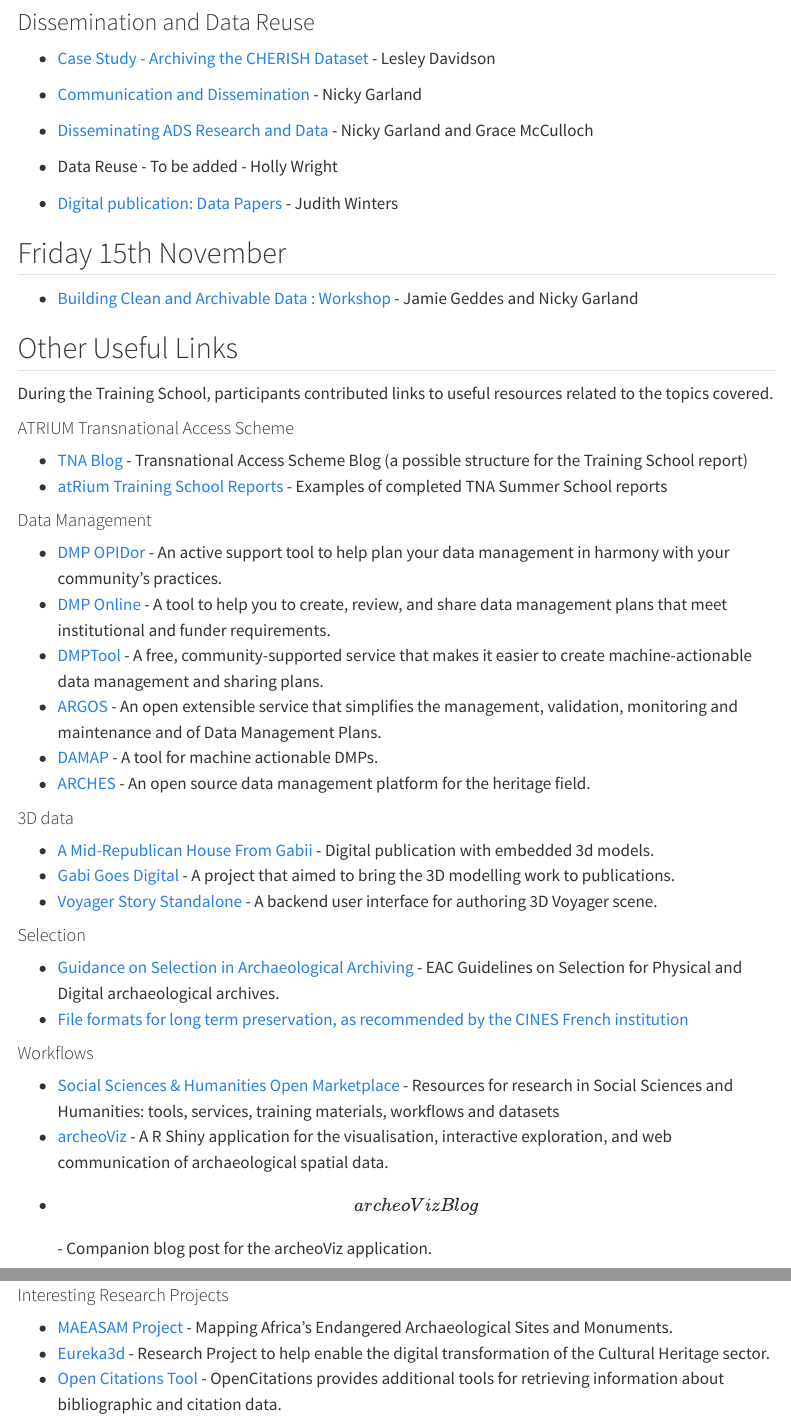
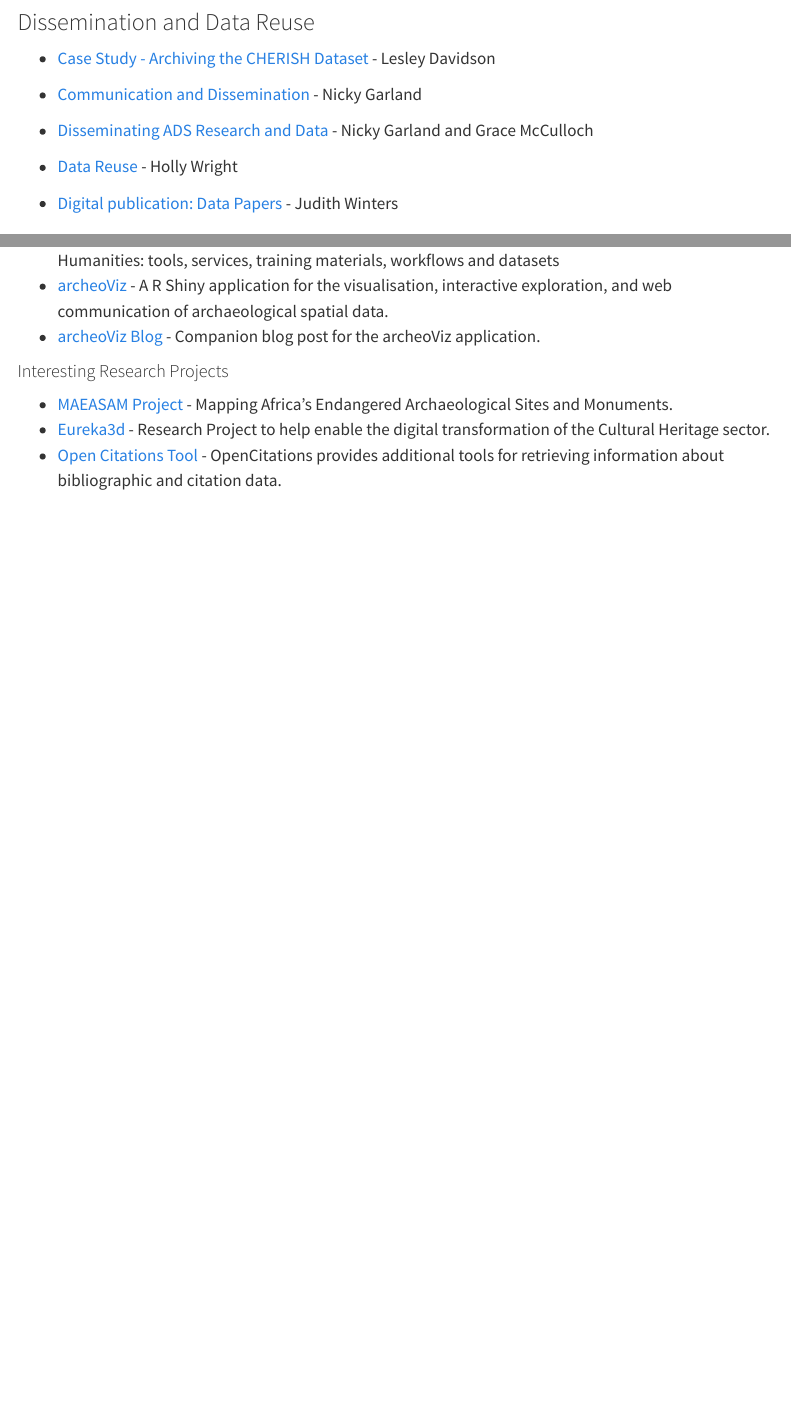
Before and after one commit to nickyjgarland/tna-training-school, a Quarto document (resources.qmd): the page in a window 1100 px wide, from 1400 px down, and a second part further down, joined at a grey line. Rendered offline with R 4.5, knitr and Pandoc in place of Quarto, with nearby package versions; menus at the side of the page are left out.

Commit message:
Update resources page 181124

```diff
--- a/resources.qmd
+++ b/resources.qmd
@@ -69,7 +69,7 @@
 
 -   [Disseminating ADS Research and Data](/resources/tna_ads_comms.pdf) - Nicky Garland and Grace McCulloch
 
--   Data Reuse - To be added - Holly Wright
+-   [Data Reuse](/resources/tna_reuse.pdf) - Holly Wright
 
 -   [Digital publication: Data Papers](/resources/tna_datapaper.pdf) - Judith Winters
 
@@ -110,7 +110,7 @@
 
 -   [Social Sciences & Humanities Open Marketplace](https://marketplace.sshopencloud.eu/) - Resources for research in Social Sciences and Humanities: tools, services, training materials, workflows and datasets
 -   [archeoViz](https://analytics.huma-num.fr/archeoviz/home/) - A R Shiny application for the visualisation, interactive exploration, and web communication of archaeological spatial data.
--   \[archeoViz Blog\] - Companion blog post for the archeoViz application.
+-   [archeoViz Blog](https://archeoviz.hypotheses.org/) - Companion blog post for the archeoViz application.
 
 #### Interesting Research Projects
 
```
Also changed, not shown: docs/search.json, resources/tna_reuse.pdf (added), 4 other files.
